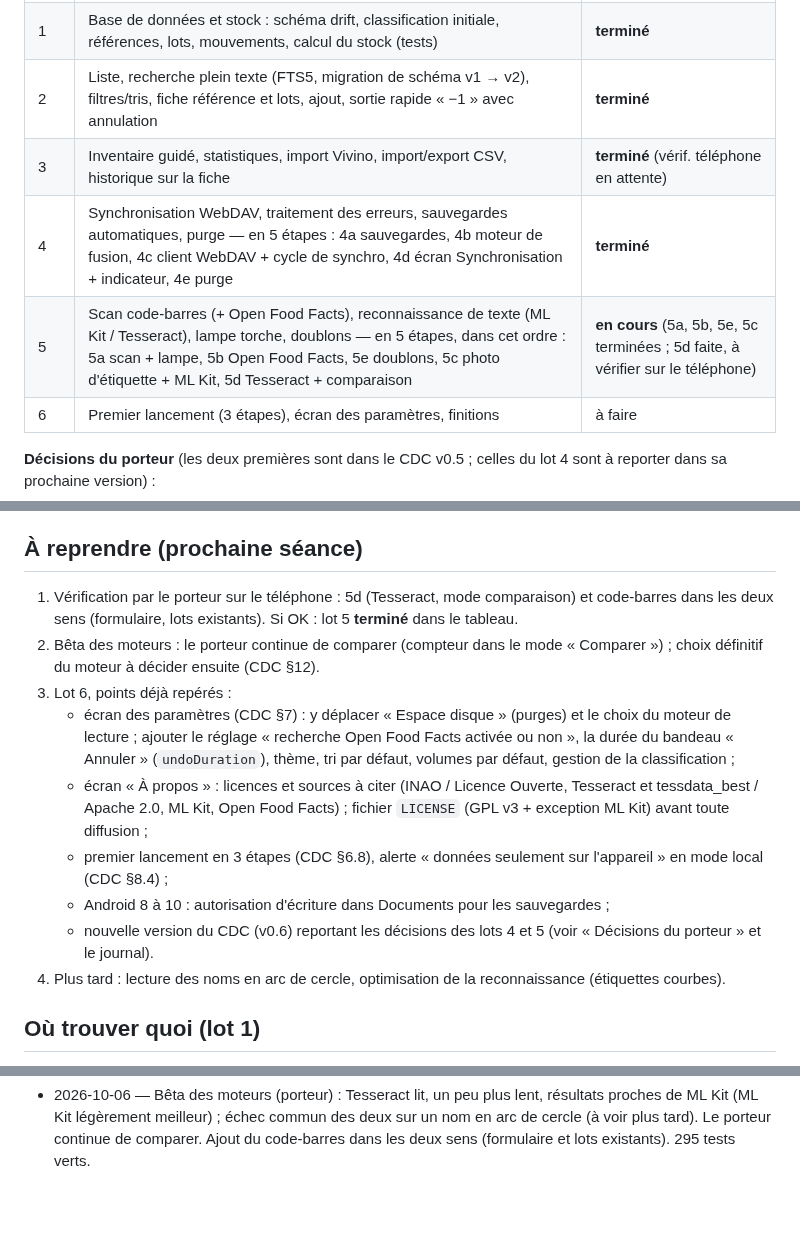
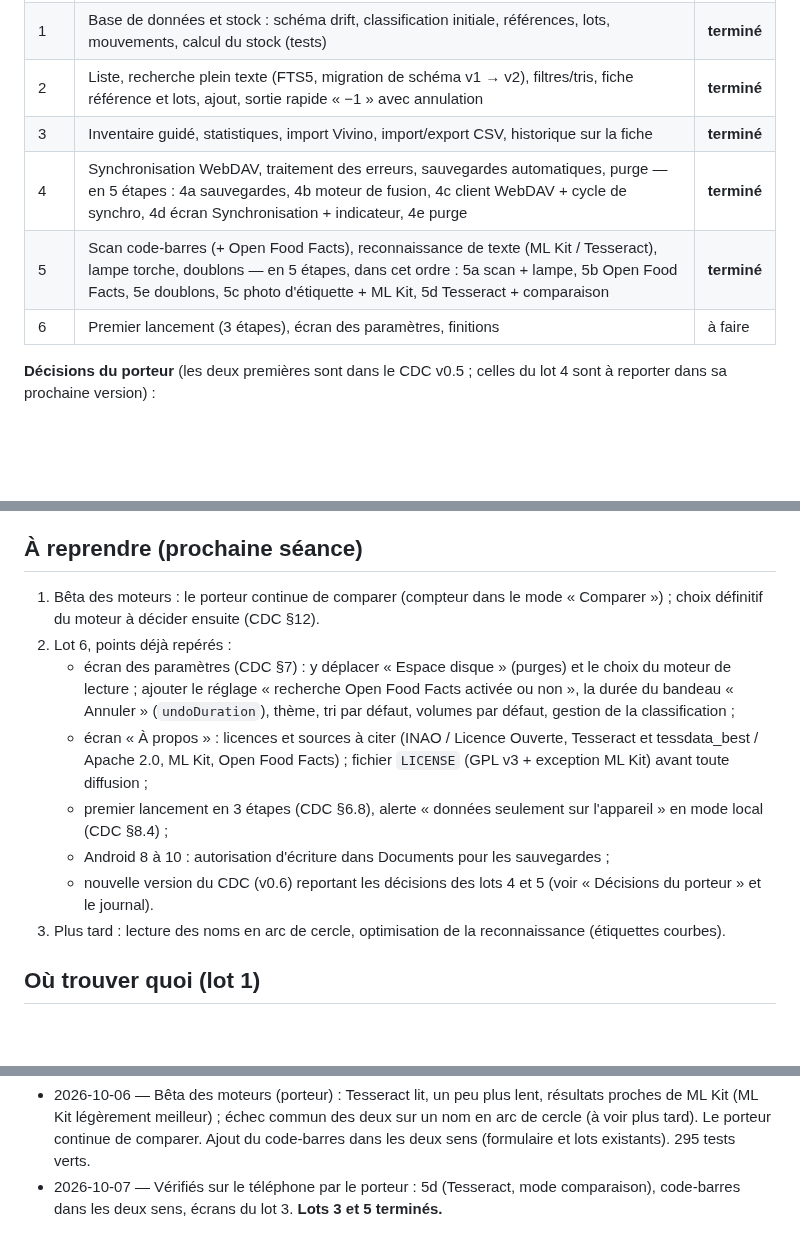
Before and after one commit to Max-horion/MaCave, a Markdown page: CLAUDE.md, 3 parts joined by grey strips. Drawn GitHub-style; blank space fills up the shorter version.

Commit message:
CLAUDE.md : lots 3 et 5 vérifiés sur le téléphone, terminés
Co-Authored-By: Claude Opus 5.5 <noreply@anthropic.com>

```diff
--- a/CLAUDE.md
+++ b/CLAUDE.md
@@ -48,9 +48,9 @@ flutter build apk --release --split-per-abi   # APK seuls, un par architecture (
 | 0 | Squelette : projet, traductions FR, thèmes clair/sombre, premier test, CLAUDE.md, architecture, Git/GitHub, installation sur le téléphone | **terminé** |
 | 1 | Base de données et stock : schéma drift, classification initiale, références, lots, mouvements, calcul du stock (tests) | **terminé** |
 | 2 | Liste, recherche plein texte (FTS5, migration de schéma v1 → v2), filtres/tris, fiche référence et lots, ajout, sortie rapide « −1 » avec annulation | **terminé** |
-| 3 | Inventaire guidé, statistiques, import Vivino, import/export CSV, historique sur la fiche | **terminé** (vérif. téléphone en attente) |
+| 3 | Inventaire guidé, statistiques, import Vivino, import/export CSV, historique sur la fiche | **terminé** |
 | 4 | Synchronisation WebDAV, traitement des erreurs, sauvegardes automatiques, purge — en 5 étapes : 4a sauvegardes, 4b moteur de fusion, 4c client WebDAV + cycle de synchro, 4d écran Synchronisation + indicateur, 4e purge | **terminé** |
-| 5 | Scan code-barres (+ Open Food Facts), reconnaissance de texte (ML Kit / Tesseract), lampe torche, doublons — en 5 étapes, dans cet ordre : 5a scan + lampe, 5b Open Food Facts, 5e doublons, 5c photo d'étiquette + ML Kit, 5d Tesseract + comparaison | **en cours** (5a, 5b, 5e, 5c terminées ; 5d faite, à vérifier sur le téléphone) |
+| 5 | Scan code-barres (+ Open Food Facts), reconnaissance de texte (ML Kit / Tesseract), lampe torche, doublons — en 5 étapes, dans cet ordre : 5a scan + lampe, 5b Open Food Facts, 5e doublons, 5c photo d'étiquette + ML Kit, 5d Tesseract + comparaison | **terminé** |
 | 6 | Premier lancement (3 étapes), écran des paramètres, finitions | à faire |
 
 **Décisions du porteur** (les deux premières sont dans le CDC v0.5 ; celles du lot 4 sont à reporter dans sa prochaine version) :
@@ -66,15 +66,14 @@ Les fonctions marquées V2 dans le CDC (emplacements, dates de consommation, pho
 
 ## À reprendre (prochaine séance)
 
-1. Vérification par le porteur sur le téléphone : 5d (Tesseract, mode comparaison) et code-barres dans les deux sens (formulaire, lots existants). Si OK : lot 5 **terminé** dans le tableau.
-2. Bêta des moteurs : le porteur continue de comparer (compteur dans le mode « Comparer ») ; choix définitif du moteur à décider ensuite (CDC §12).
-3. Lot 6, points déjà repérés :
+1. Bêta des moteurs : le porteur continue de comparer (compteur dans le mode « Comparer ») ; choix définitif du moteur à décider ensuite (CDC §12).
+2. Lot 6, points déjà repérés :
    - écran des paramètres (CDC §7) : y déplacer « Espace disque » (purges) et le choix du moteur de lecture ; ajouter le réglage « recherche Open Food Facts activée ou non », la durée du bandeau « Annuler » (`undoDuration`), thème, tri par défaut, volumes par défaut, gestion de la classification ;
    - écran « À propos » : licences et sources à citer (INAO / Licence Ouverte, Tesseract et tessdata_best / Apache 2.0, ML Kit, Open Food Facts) ; fichier `LICENSE` (GPL v3 + exception ML Kit) avant toute diffusion ;
    - premier lancement en 3 étapes (CDC §6.8), alerte « données seulement sur l'appareil » en mode local (CDC §8.4) ;
    - Android 8 à 10 : autorisation d'écriture dans Documents pour les sauvegardes ;
    - nouvelle version du CDC (v0.6) reportant les décisions des lots 4 et 5 (voir « Décisions du porteur » et le journal).
-4. Plus tard : lecture des noms en arc de cercle, optimisation de la reconnaissance (étiquettes courbes).
+3. Plus tard : lecture des noms en arc de cercle, optimisation de la reconnaissance (étiquettes courbes).
 
 ## Où trouver quoi (lot 1)
 
@@ -220,3 +219,4 @@ Pièges rencontrés :
 - 2026-10-06 — Lot 5d : Tesseract 5 (Tesseract4Android, canal maison après abandon de `flutter_tesseract_ocr`, non compilable), dictionnaire français « best », choix du moteur et mode comparaison avec compteur des choix. 287 tests verts ; APK 141 Mo.
 - 2026-10-06 — Retour du porteur sur le 5d : Tesseract plus lent et **ne lisait aucun texte**. Cause : orientation EXIF ignorée (photo couchée). Corrigé (photo redressée et réduite côté Android, repli si tous les mots sont peu sûrs, diagnostic en mode comparaison) ; test sur un vrai résultat hOCR de Tesseract 5 (étiquette inventée). 290 tests verts.
 - 2026-10-06 — Bêta des moteurs (porteur) : Tesseract lit, un peu plus lent, résultats proches de ML Kit (ML Kit légèrement meilleur) ; échec commun des deux sur un nom en arc de cercle (à voir plus tard). Le porteur continue de comparer. Ajout du code-barres dans les deux sens (formulaire et lots existants). 295 tests verts.
+- 2026-10-07 — Vérifiés sur le téléphone par le porteur : 5d (Tesseract, mode comparaison), code-barres dans les deux sens, écrans du lot 3. **Lots 3 et 5 terminés.**
```
